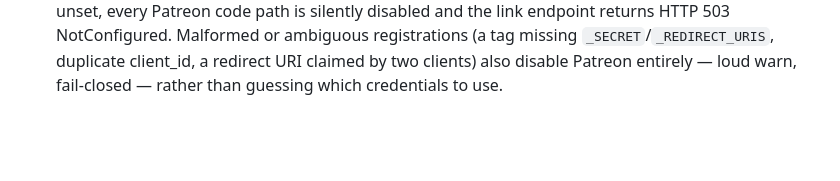
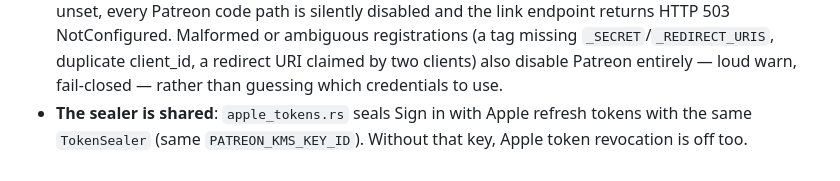
Before and after one commit to arkavo-org/authnz-rs, a Markdown page: .claude/rules/patreon.md, the part around the change. Drawn GitHub-style; blank space fills up the shorter version.

```diff
--- a/.claude/rules/patreon.md
+++ b/.claude/rules/patreon.md
@@ -88,3 +88,6 @@ paths:
   duplicate client_id, a redirect URI claimed by two clients) also disable
   Patreon entirely — loud warn, fail-closed — rather than guessing which
   credentials to use.
+- **The sealer is shared**: `apple_tokens.rs` seals Sign in with Apple refresh
+  tokens with the same `TokenSealer` (same `PATREON_KMS_KEY_ID`). Without
+  that key, Apple token revocation is off too.
```
Also changed, not shown: .claude/rules/dynamodb-schema.md (+21 -0 lines), CLAUDE.md (+27 -2 lines).
